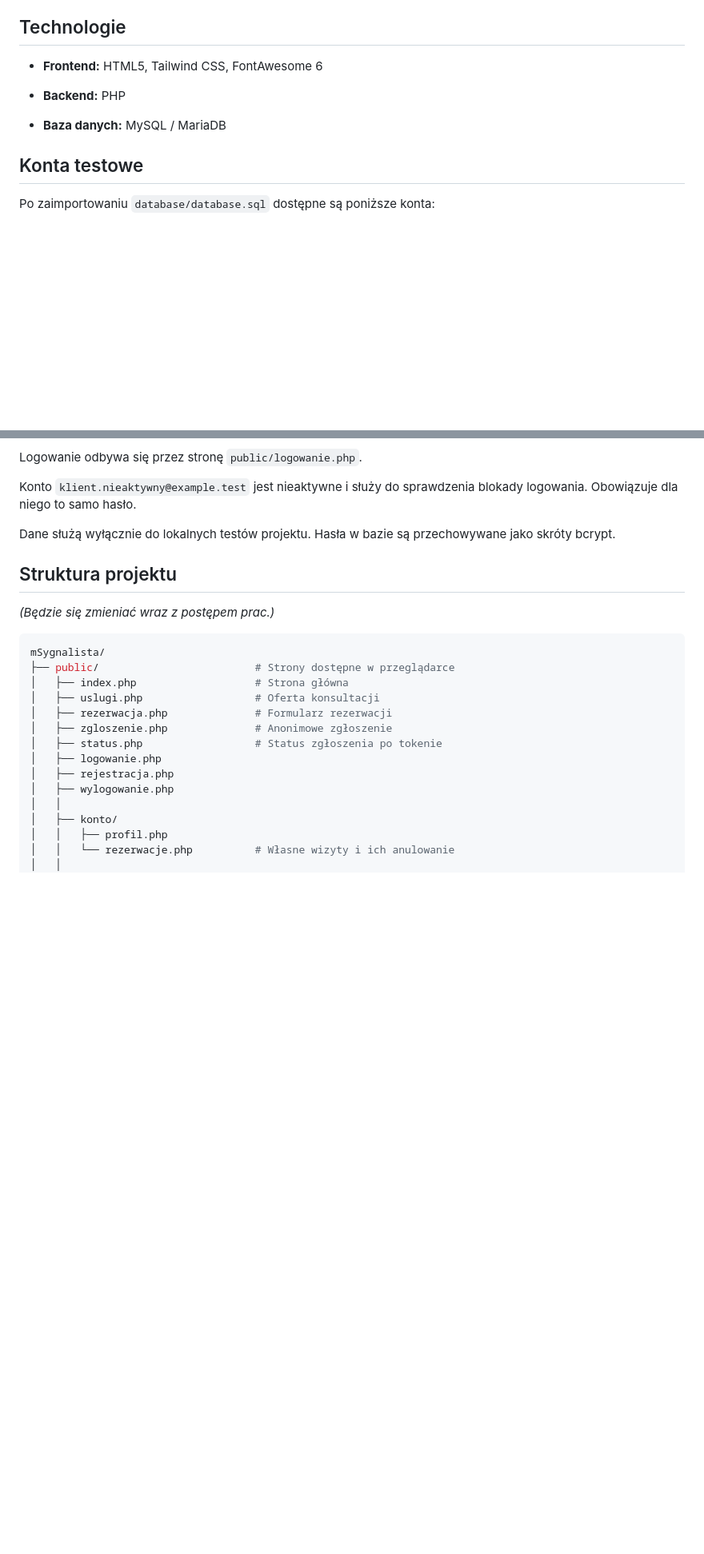
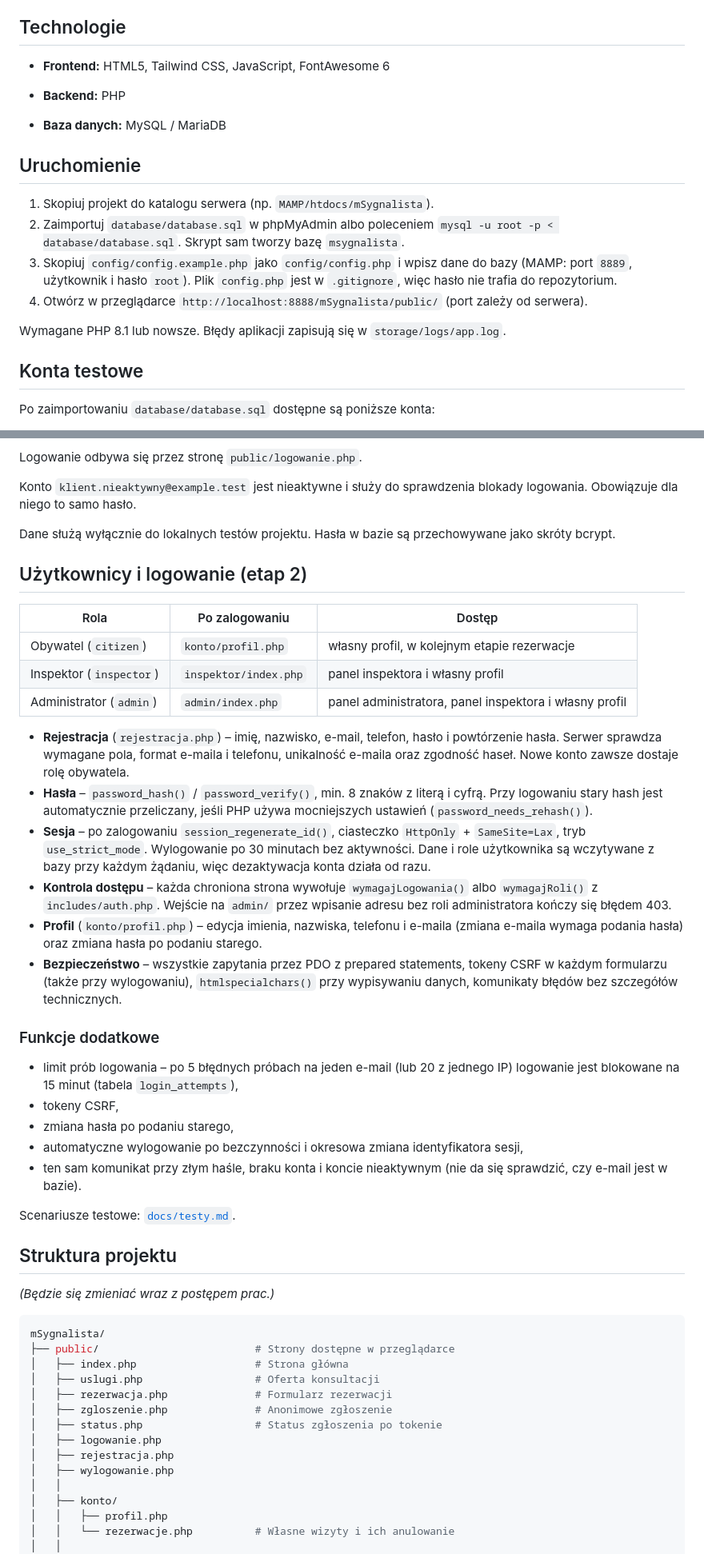
Before and after one commit to Feejd/mSygnalista, a Markdown page: README.md, 2 parts joined by grey strips. Shown at 80% size. Rendered like a GitHub page; blank space fills up the shorter version.

Commit message:
README - uruchomienie i opis etapu 2, scenariusze testow w docs/testy.md

```diff
--- a/README.md
+++ b/README.md
@@ -23,11 +23,20 @@
 
 ## Technologie
 
-- **Frontend:** HTML5, Tailwind CSS, FontAwesome 6
+- **Frontend:** HTML5, Tailwind CSS, JavaScript, FontAwesome 6
 
 - **Backend:** PHP
 
 - **Baza danych:** MySQL / MariaDB
+
+## Uruchomienie
+
+1. Skopiuj projekt do katalogu serwera (np. `MAMP/htdocs/mSygnalista`).
+2. Zaimportuj `database/database.sql` w phpMyAdmin albo poleceniem `mysql -u root -p < database/database.sql`. Skrypt sam tworzy bazę `msygnalista`.
+3. Skopiuj `config/config.example.php` jako `config/config.php` i wpisz dane do bazy (MAMP: port `8889`, użytkownik i hasło `root`). Plik `config.php` jest w `.gitignore`, więc hasło nie trafia do repozytorium.
+4. Otwórz w przeglądarce `http://localhost:8888/mSygnalista/public/` (port zależy od serwera).
+
+Wymagane PHP 8.1 lub nowsze. Błędy aplikacji zapisują się w `storage/logs/app.log`.
 
 ## Konta testowe
 
@@ -50,6 +59,31 @@ Logowanie odbywa się przez stronę `public/logowanie.php`.
 Konto `klient.nieaktywny@example.test` jest nieaktywne i służy do sprawdzenia blokady logowania. Obowiązuje dla niego to samo hasło.
 
 Dane służą wyłącznie do lokalnych testów projektu. Hasła w bazie są przechowywane jako skróty bcrypt.
+
+## Użytkownicy i logowanie (etap 2)
+
+| Rola | Po zalogowaniu | Dostęp |
+|---|---|---|
+| Obywatel (`citizen`) | `konto/profil.php` | własny profil, w kolejnym etapie rezerwacje |
+| Inspektor (`inspector`) | `inspektor/index.php` | panel inspektora i własny profil |
+| Administrator (`admin`) | `admin/index.php` | panel administratora, panel inspektora i własny profil |
+
+- **Rejestracja** (`rejestracja.php`) – imię, nazwisko, e-mail, telefon, hasło i powtórzenie hasła. Serwer sprawdza wymagane pola, format e-maila i telefonu, unikalność e-maila oraz zgodność haseł. Nowe konto zawsze dostaje rolę obywatela.
+- **Hasła** – `password_hash()` / `password_verify()`, min. 8 znaków z literą i cyfrą. Przy logowaniu stary hash jest automatycznie przeliczany, jeśli PHP używa mocniejszych ustawień (`password_needs_rehash()`).
+- **Sesja** – po zalogowaniu `session_regenerate_id()`, ciasteczko `HttpOnly` + `SameSite=Lax`, tryb `use_strict_mode`. Wylogowanie po 30 minutach bez aktywności. Dane i role użytkownika są wczytywane z bazy przy każdym żądaniu, więc dezaktywacja konta działa od razu.
+- **Kontrola dostępu** – każda chroniona strona wywołuje `wymagajLogowania()` albo `wymagajRoli()` z `includes/auth.php`. Wejście na `admin/` przez wpisanie adresu bez roli administratora kończy się błędem 403.
+- **Profil** (`konto/profil.php`) – edycja imienia, nazwiska, telefonu i e-maila (zmiana e-maila wymaga podania hasła) oraz zmiana hasła po podaniu starego.
+- **Bezpieczeństwo** – wszystkie zapytania przez PDO z prepared statements, tokeny CSRF w każdym formularzu (także przy wylogowaniu), `htmlspecialchars()` przy wypisywaniu danych, komunikaty błędów bez szczegółów technicznych.
+
+### Funkcje dodatkowe
+
+- limit prób logowania – po 5 błędnych próbach na jeden e-mail (lub 20 z jednego IP) logowanie jest blokowane na 15 minut (tabela `login_attempts`),
+- tokeny CSRF,
+- zmiana hasła po podaniu starego,
+- automatyczne wylogowanie po bezczynności i okresowa zmiana identyfikatora sesji,
+- ten sam komunikat przy złym haśle, braku konta i koncie nieaktywnym (nie da się sprawdzić, czy e-mail jest w bazie).
+
+Scenariusze testowe: [`docs/testy.md`](docs/testy.md).
 
 ## Struktura projektu
 *(Będzie się zmieniać wraz z postępem prac.)*
```
Also changed, not shown: docs/testy.md (added, +53 -0 lines).
